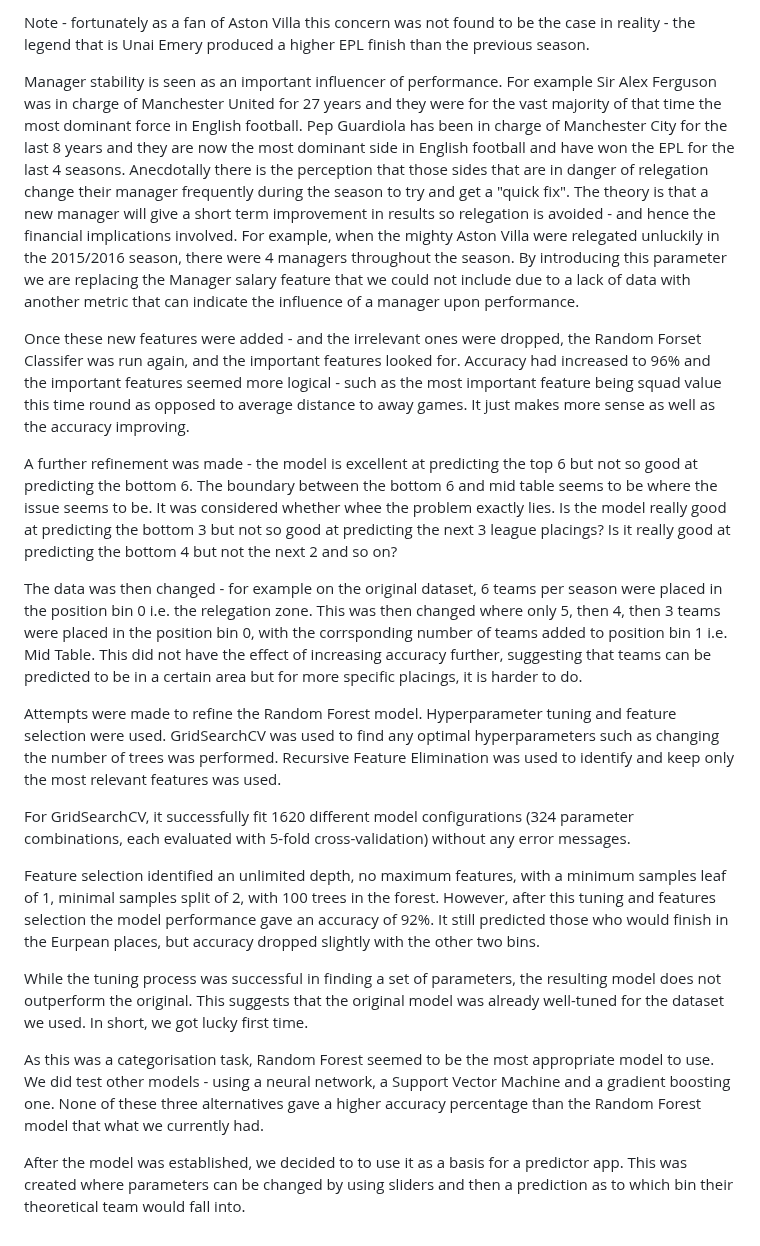
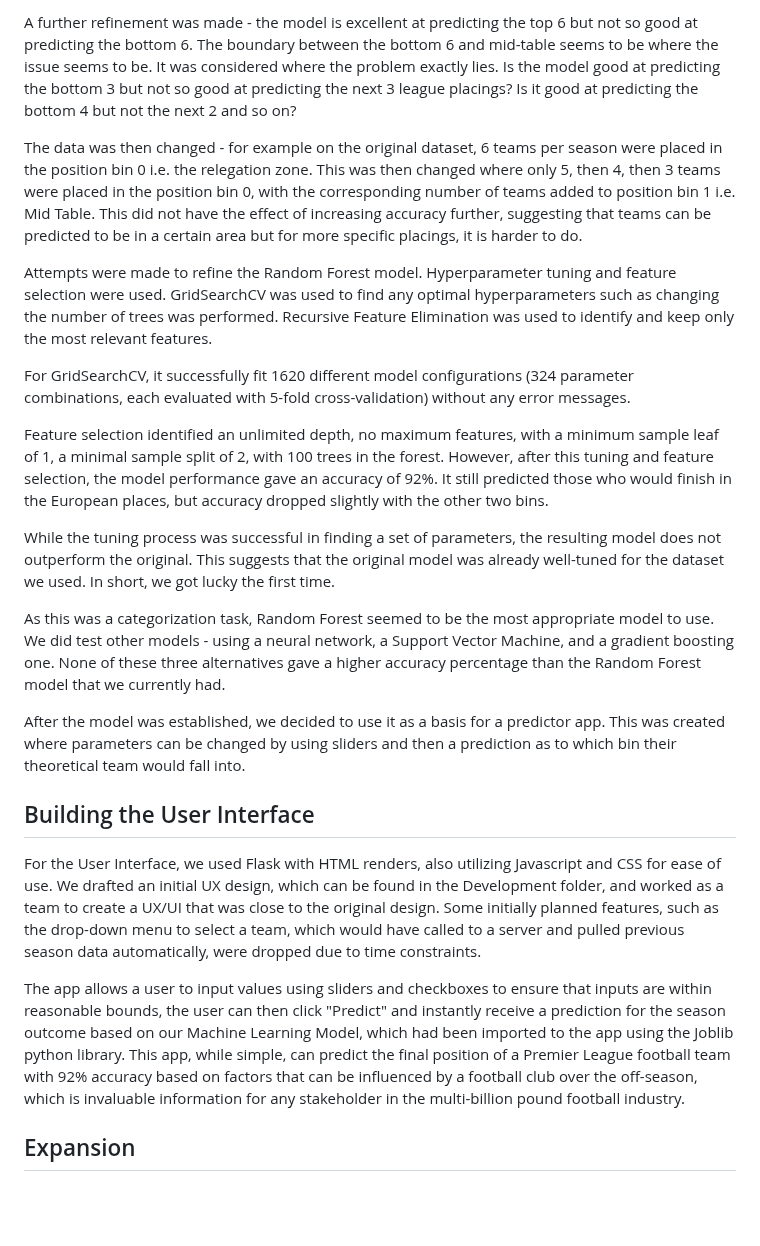
Before and after one commit to DarthStupidus/Group-Task-4, a Markdown page: README.md, the part around one of its changes. GitHub-like rendering; blank space fills up the shorter version.

```diff
--- a/README.md
+++ b/README.md
@@ -54,22 +54,24 @@ It was also noted as a concern for some clubs - Aston Villa qualified for Europe
 
-Note - fortunately as a fan of Aston Villa this concern was not found to be the case in reality - the legend that is Unai Emery produced a higher EPL finish than the previous season.
+A further refinement was made - the model is excellent at predicting the top 6 but not so good at predicting the bottom 6.  The boundary between the bottom 6 and mid-table seems to be where the issue seems to be.  It was considered where the problem exactly lies.  Is the model good at predicting the bottom 3 but not so good at predicting the next 3 league placings?  Is it good at predicting the bottom 4 but not the next 2 and so on?
 
-Manager stability is seen as an important influencer of performance.  For example Sir Alex Ferguson was in charge of Manchester United for 27 years and they were for the vast majority of that time the most dominant force in English football.  Pep Guardiola has been in charge of Manchester City for the last 8 years and they are now the most dominant side in English football and have won the EPL for the last 4 seasons.  Anecdotally there is the perception that those sides that are in danger of relegation change their manager frequently during the season to try and get a "quick fix".  The theory is that a new manager will give a short term improvement in results so relegation is avoided - and hence the financial implications involved.  For example, when the mighty Aston Villa were relegated unluckily in the 2015/2016 season, there were 4 managers throughout the season.  By introducing this parameter we are replacing the Manager salary feature that we could not include due to a lack of data with another metric that can indicate the influence of a manager upon performance.
+The data was then changed - for example on the original dataset, 6 teams per season were placed in the position bin 0 i.e. the relegation zone.  This was then changed where only 5, then 4, then 3 teams were placed in the position bin 0, with the corresponding number of teams added to position bin 1 i.e. Mid Table.  This did not have the effect of increasing accuracy further, suggesting that teams can be predicted to be in a certain area but for more specific placings, it is harder to do.
 
-Once these new features were added - and the irrelevant ones were dropped, the Random Forset Classifer was run again, and the important features looked for.  Accuracy had increased to 96% and the important features seemed more logical - such as the most important feature being squad value this time round as opposed to average distance to away games.  It just makes more sense as well as the accuracy improving.
-
-A further refinement was made - the model is excellent at predicting the top 6 but not so good at predicting the bottom 6.  The boundary between the bottom 6 and mid table seems to be where the issue seems to be.  It was considered whether whee the problem exactly lies.  Is the model really good at predicting the bottom 3 but not so good at predicting the next 3 league placings?  Is it really good at predicting the bottom 4 but not the next 2 and so on?
-
-The data was then changed - for example on the original dataset, 6 teams per season were placed in the position bin 0 i.e. the relegation zone.  This was then changed where only 5, then 4, then 3 teams were placed in the position bin 0, with the corrsponding number of teams added to position bin 1 i.e. Mid Table.  This did not have the effect of increasing accuracy further, suggesting that teams can be predicted to be in a certain area but for more specific placings, it is harder to do.
-
-Attempts were made to refine the Random Forest model.  Hyperparameter tuning and feature selection were used.  GridSearchCV was used to find any optimal hyperparameters such as changing the number of trees was performed.  Recursive Feature Elimination was used to identify and keep only the most relevant features was used.
+Attempts were made to refine the Random Forest model.  Hyperparameter tuning and feature selection were used.  GridSearchCV was used to find any optimal hyperparameters such as changing the number of trees was performed.  Recursive Feature Elimination was used to identify and keep only the most relevant features.
 
 For GridSearchCV, it successfully fit 1620 different model configurations (324 parameter combinations, each evaluated with 5-fold cross-validation) without any error messages.
 
-Feature selection identified an unlimited depth, no maximum features, with a minimum samples leaf of 1, minimal samples split of 2, with 100 trees in the forest.  However, after this tuning and features selection the model performance gave an accuracy of 92%.  It still predicted those who would finish in the Eurpean places, but accuracy dropped slightly with the other two bins.
+Feature selection identified an unlimited depth, no maximum features, with a minimum sample leaf of 1, a minimal sample split of 2, with 100 trees in the forest.  However, after this tuning and feature selection, the model performance gave an accuracy of 92%.  It still predicted those who would finish in the European places, but accuracy dropped slightly with the other two bins.
 
-While the tuning process was successful in finding a set of parameters, the resulting model does not outperform the original. This suggests that the original model was already well-tuned for the dataset we used.  In short, we got lucky first time.
+While the tuning process was successful in finding a set of parameters, the resulting model does not outperform the original. This suggests that the original model was already well-tuned for the dataset we used.  In short, we got lucky the first time.
 
-As this was a categorisation task, Random Forest seemed to be the most appropriate model to use.  We did test other models - using a neural network, a Support Vector Machine and a gradient boosting one.  None of these three alternatives gave a higher accuracy percentage than the Random Forest model that what we currently had.
+As this was a categorization task, Random Forest seemed to be the most appropriate model to use.  We did test other models - using a neural network, a Support Vector Machine, and a gradient boosting one.  None of these three alternatives gave a higher accuracy percentage than the Random Forest model that we currently had.
 
-After the model was established, we decided to to use it as a basis for a predictor app.  This was created where parameters can be changed by using sliders and then a prediction as to which bin their theoretical team would fall into.
+After the model was established, we decided to use it as a basis for a predictor app.  This was created where parameters can be changed by using sliders and then a prediction as to which bin their theoretical team would fall into.
+
+## Building the User Interface
+
+For the User Interface, we used Flask with HTML renders, also utilizing Javascript and CSS for ease of use. We drafted an initial UX design, which can be found in the Development folder, and worked as a team to create a UX/UI that was close to the original design. Some initially planned features, such as the drop-down menu to select a team, which would have called to a server and pulled previous season data automatically, were dropped due to time constraints.
+
+The app allows a user to input values using sliders and checkboxes to ensure that inputs are within reasonable bounds, the user can then click "Predict" and instantly receive a prediction for the season outcome based on our Machine Learning Model, which had been imported to the app using the Joblib python library. This app, while simple, can predict the final position of a Premier League football team with 92% accuracy based on factors that can be influenced by a football club over the off-season, which is invaluable information for any stakeholder in the multi-billion pound football industry.
+
+## Expansion
```
Also changed, not shown: other parts of README.md (+18 -18 lines).
